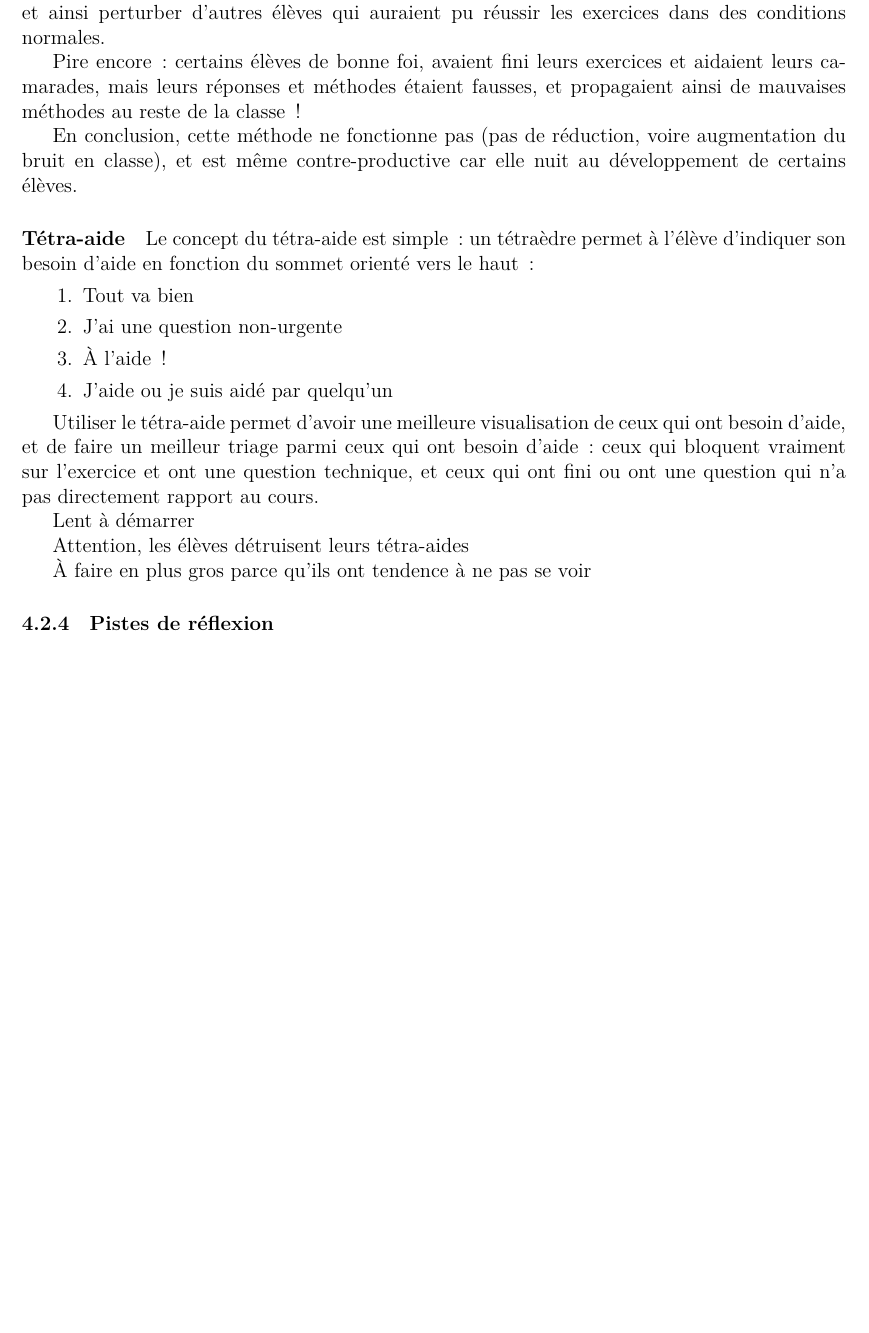
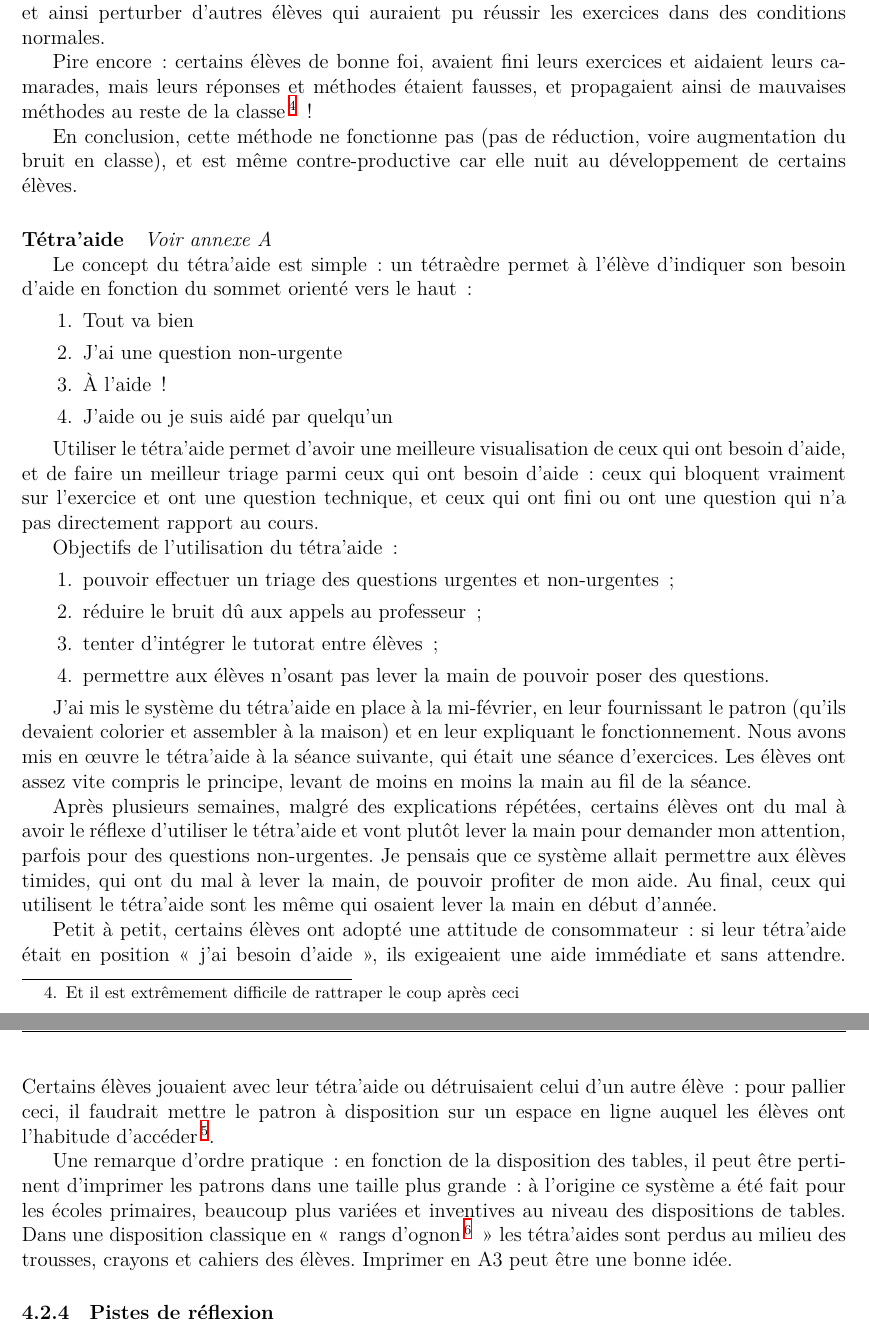
Before and after one commit to vvvictoire/memoire-meef, a LaTeX book (main/henriette_jidouard_milis_2018_19_MEMOIRE MEEF.tex, which reads main/sections/tutorat.tex): part of page 17 of 22 before the commit and two parts of pages 17 and 18 of 23 after it, the two joined at a grey line, cut so that both start at the same text, the shorter picture padded with empty space. Compiled offline with XeLaTeX.

Commit message:
Expérimentation du tétra'aide

```diff
--- a/main/sections/tutorat.tex
+++ b/main/sections/tutorat.tex
@@ -75,15 +71,18 @@ auraient pu réussir les exercices dans des conditions normales.
 
 Pire encore : certains élèves de bonne foi, avaient fini leurs exercices et aidaient
 leurs camarades, mais leurs réponses et méthodes étaient fausses, et propagaient
-ainsi de mauvaises méthodes au reste de la classe !
+ainsi de mauvaises méthodes au reste de la classe\footnote{Et il est extrêmement difficile de
+rattraper le coup après ceci} !
 
 En conclusion, cette méthode ne fonctionne pas (pas de réduction, voire augmentation
 du bruit en classe), et est même contre-productive car elle nuit au développement
 de certains élèves.
 
-\paragraph{Tétra-aide}
+\paragraph{Tétra'aide}
 
-Le concept du tétra-aide est simple : un tétraèdre permet à l'élève d'indiquer
+\textit{Voir annexe A}
+
+Le concept du tétra'aide est simple : un tétraèdre permet à l'élève d'indiquer
 son besoin d'aide en fonction du sommet orienté vers le haut :
 \begin{enumerate}
     \item Tout va bien
@@ -92,16 +91,48 @@ son besoin d'aide en fonction du sommet orienté vers le haut :
     \item J'aide ou je suis aidé par quelqu'un
 \end{enumerate}
 
-Utiliser le tétra-aide permet d'avoir une meilleure visualisation de ceux qui ont
+Utiliser le tétra'aide permet d'avoir une meilleure visualisation de ceux qui ont
 besoin d'aide, et de faire un meilleur triage parmi ceux qui ont besoin d'aide :
 ceux qui bloquent vraiment sur l'exercice et ont une question technique, et ceux
 qui ont fini ou ont une question qui n'a pas directement rapport au cours.
 
-Lent à démarrer
+Objectifs de l'utilisation du tétra'aide :
+\begin{enumerate}
+    \item pouvoir effectuer un triage des questions urgentes et non-urgentes ;
+    \item réduire le bruit dû aux appels au professeur ;
+    \item tenter d'intégrer le tutorat entre élèves ;
+    \item permettre aux élèves n'osant pas lever la main de pouvoir poser des questions.
+\end{enumerate}
 
-Attention, les élèves détruisent leurs tétra-aides
+J'ai mis le système du tétra'aide en place à la mi-février, en leur fournissant
+le patron (qu'ils devaient colorier et assembler à la maison) et en leur expliquant
+le fonctionnement. Nous avons mis en œuvre le tétra'aide à la séance suivante,
+qui était une séance d'exercices. Les élèves ont assez vite compris le principe,
+levant de moins en moins la main au fil de la séance.
 
-À faire en plus gros parce qu'ils ont tendence à ne pas se voir
+Après plusieurs semaines, malgré des explications répétées, certains élèves ont du mal à avoir le réflexe
+d'utiliser le tétra'aide et vont plutôt lever la main pour demander mon attention,
+parfois pour des questions non-urgentes. Je pensais que ce système allait permettre
+aux élèves timides, qui ont du mal à lever la main, de pouvoir profiter de mon aide.
+Au final, ceux qui utilisent le tétra'aide sont les même qui osaient lever la main
+en début d'année.
+
+Petit à petit, certains élèves ont adopté une attitude de consommateur : si
+leur tétra'aide était en position « j'ai besoin d'aide », ils exigeaient une
+aide immédiate et sans attendre. Certains élèves jouaient avec leur tétra'aide ou
+détruisaient celui d'un autre élève : pour pallier ceci, il faudrait mettre
+le patron à disposition sur un espace en ligne auquel les élèves ont l'habitude
+d'accéder\footnote{Ce qui est loin d'être le cas : les élèves (en tout cas de mes
+classes) ne vont quasiment jamais sur le cartable en ligne, et savent à peine
+l'utiliser}.
+
+Une remarque d'ordre pratique : en fonction de la disposition des tables, il
+peut être pertinent d'imprimer les patrons dans une taille plus grande : à
+l'origine ce système a été fait pour les écoles primaires, beaucoup plus variées
+et inventives au niveau des dispositions de tables. Dans une disposition classique
+en « rangs d'ognon\footnote{Voir rectifications orthographiques de 1990 en cas de doute
+sur l'orthographe} » les tétra'aides sont perdus au milieu des trousses, crayons
+et cahiers des élèves. Imprimer en A3 peut être une bonne idée.
 
 \subsubsection{Pistes de réflexion}
 
```
Also changed, not shown: main/annexes/analyse.tex (+1 -2 lines), main/sections/tutorat.tex (26 more changed lines).
